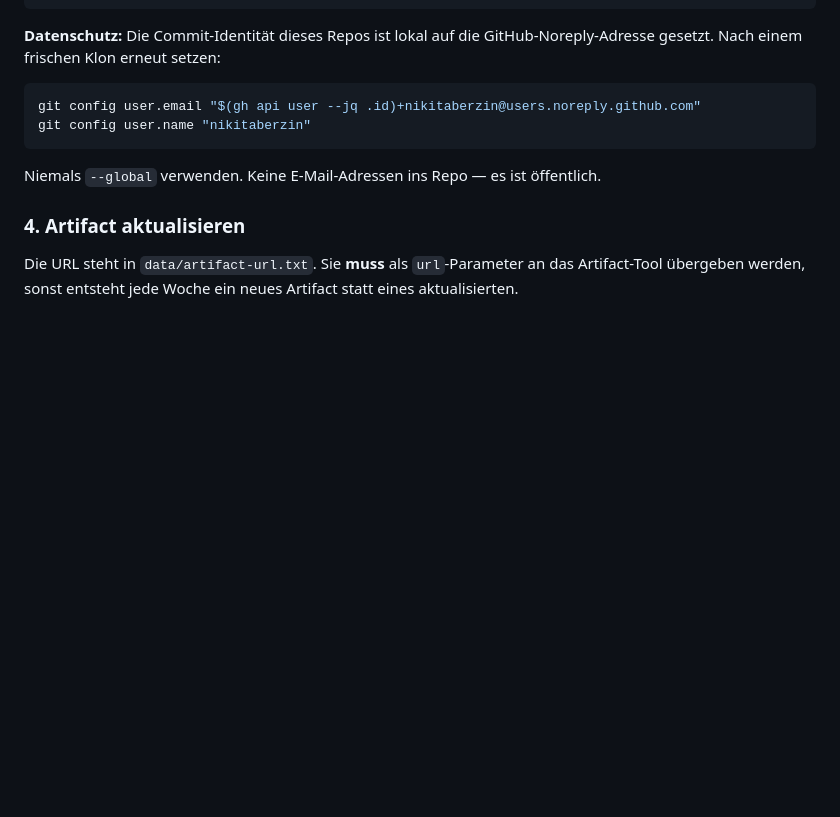
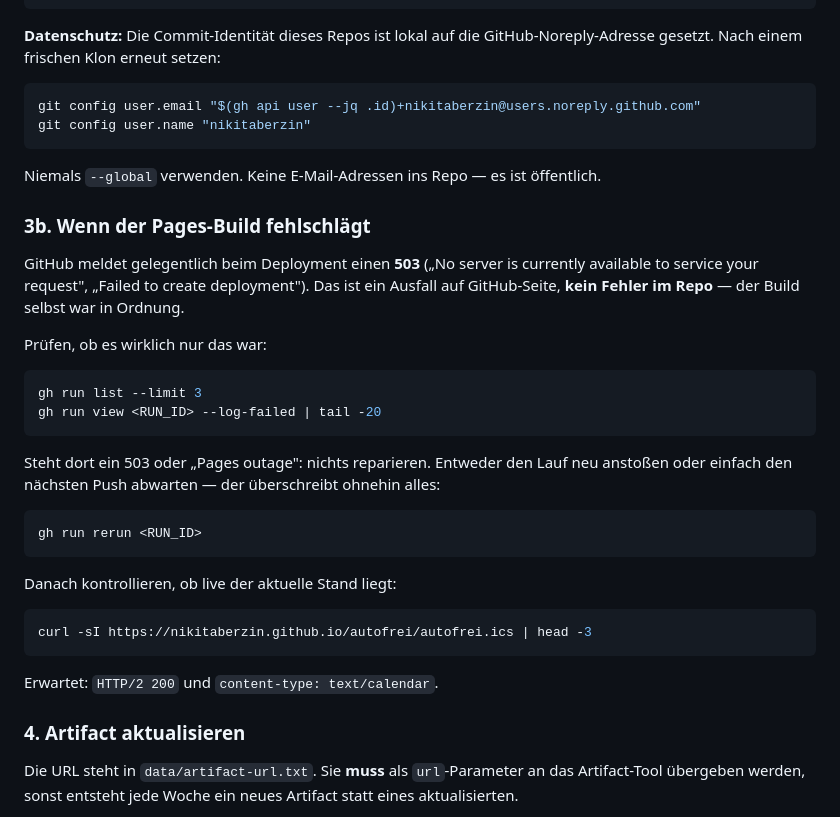
Before and after one commit to nikitaberzin/autofrei, a Markdown page: skills/autofrei-check/SKILL.md, the part around the change. Rendered like a GitHub page; blank space fills up the shorter version.

Commit message:
SKILL: Umgang mit 503-Ausfaellen beim Pages-Deployment
GitHub liefert beim Deployment gelegentlich einen 503. Das ist kein Fehler
im Repo - der Wochenlauf soll daran nicht herumreparieren, sondern den Lauf
neu anstossen oder den naechsten Push abwarten.

Co-Authored-By: Claude Opus 5 <noreply@anthropic.com>

````diff
--- a/skills/autofrei-check/SKILL.md
+++ b/skills/autofrei-check/SKILL.md
@@ -75,6 +75,36 @@ git config user.name "nikitaberzin"
 Niemals `--global` verwenden. Keine E-Mail-Adressen ins Repo — es ist
 öffentlich.
 
+### 3b. Wenn der Pages-Build fehlschlägt
+
+GitHub meldet gelegentlich beim Deployment einen **503** („No server is
+currently available to service your request", „Failed to create deployment").
+Das ist ein Ausfall auf GitHub-Seite, **kein Fehler im Repo** — der Build
+selbst war in Ordnung.
+
+Prüfen, ob es wirklich nur das war:
+
+```bash
+gh run list --limit 3
+gh run view <RUN_ID> --log-failed | tail -20
+```
+
+Steht dort ein 503 oder „Pages outage": nichts reparieren. Entweder den Lauf
+neu anstoßen oder einfach den nächsten Push abwarten — der überschreibt
+ohnehin alles:
+
+```bash
+gh run rerun <RUN_ID>
+```
+
+Danach kontrollieren, ob live der aktuelle Stand liegt:
+
+```bash
+curl -sI https://nikitaberzin.github.io/autofrei/autofrei.ics | head -3
+```
+
+Erwartet: `HTTP/2 200` und `content-type: text/calendar`.
+
 ### 4. Artifact aktualisieren
 
 Die URL steht in `data/artifact-url.txt`. Sie **muss** als `url`-Parameter an
````
